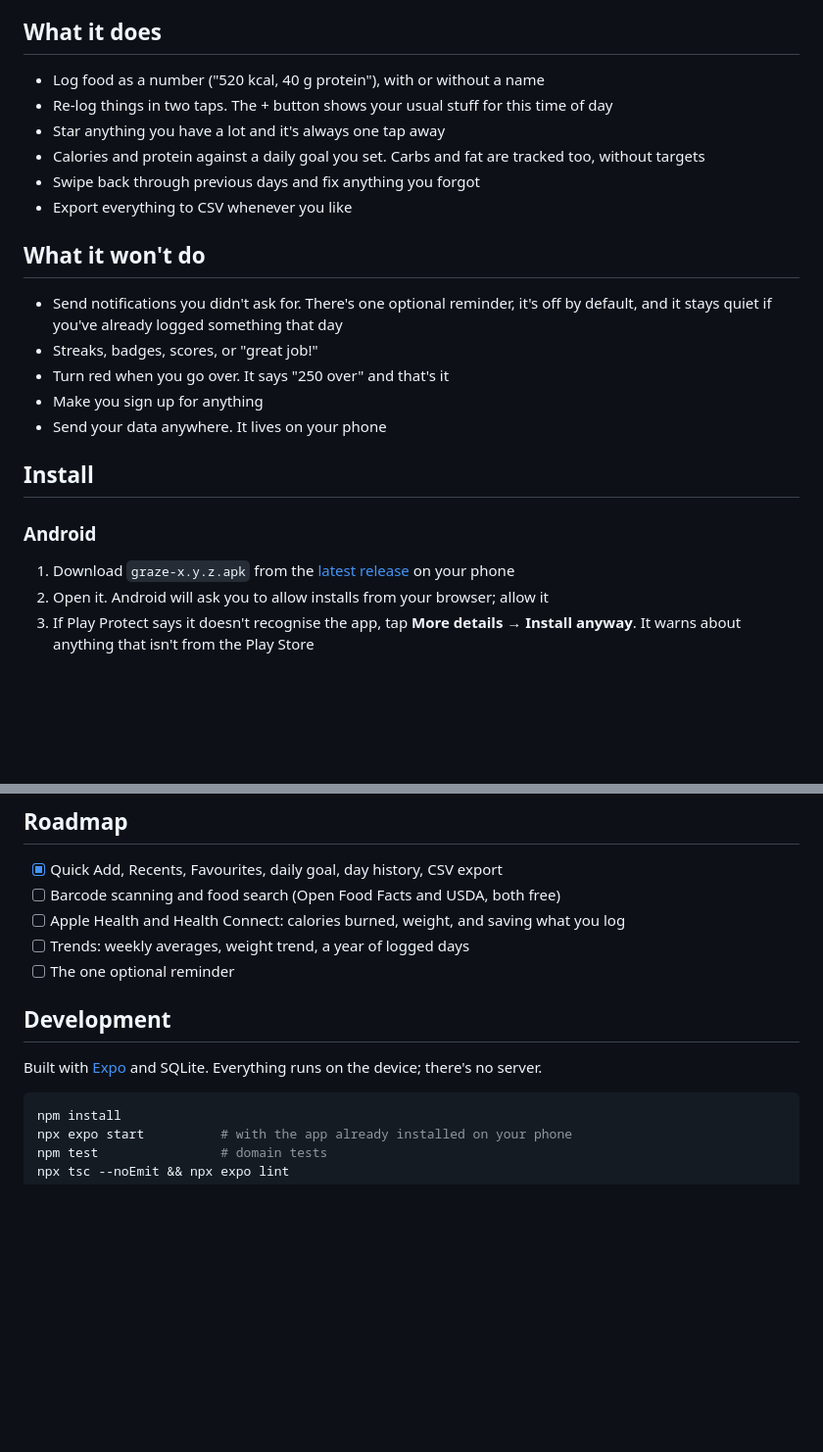
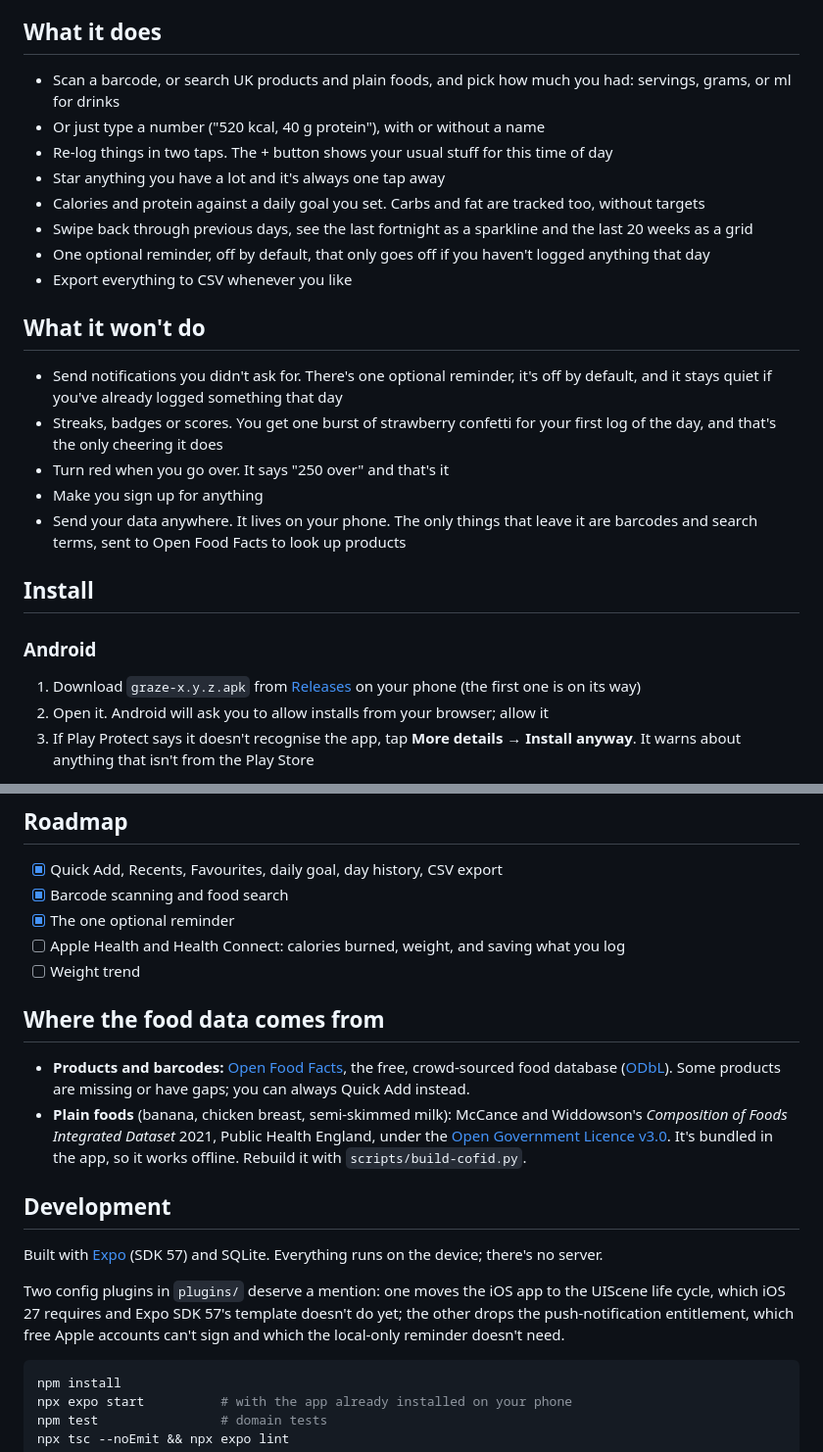
Before and after one commit to byalex33/graze, a Markdown page: README.md, 2 parts joined by grey strips. Shown at 98% size. GitHub-like rendering; blank space fills up the shorter version.

Commit message:
README: scanning, search, reminder, data sources
Co-Authored-By: Claude Opus 5.5 <noreply@anthropic.com>

````diff
--- a/README.md
+++ b/README.md
@@ -14,26 +14,28 @@ So I built Graze for me and a mate. It's free, there's no account, and it never
 
 ## What it does
 
-- Log food as a number ("520 kcal, 40 g protein"), with or without a name
+- Scan a barcode, or search UK products and plain foods, and pick how much you had: servings, grams, or ml for drinks
+- Or just type a number ("520 kcal, 40 g protein"), with or without a name
 - Re-log things in two taps. The + button shows your usual stuff for this time of day
 - Star anything you have a lot and it's always one tap away
 - Calories and protein against a daily goal you set. Carbs and fat are tracked too, without targets
-- Swipe back through previous days and fix anything you forgot
+- Swipe back through previous days, see the last fortnight as a sparkline and the last 20 weeks as a grid
+- One optional reminder, off by default, that only goes off if you haven't logged anything that day
 - Export everything to CSV whenever you like
 
 ## What it won't do
 
 - Send notifications you didn't ask for. There's one optional reminder, it's off by default, and it stays quiet if you've already logged something that day
-- Streaks, badges, scores, or "great job!"
+- Streaks, badges or scores. You get one burst of strawberry confetti for your first log of the day, and that's the only cheering it does
 - Turn red when you go over. It says "250 over" and that's it
 - Make you sign up for anything
-- Send your data anywhere. It lives on your phone
+- Send your data anywhere. It lives on your phone. The only things that leave it are barcodes and search terms, sent to Open Food Facts to look up products
 
 ## Install
 
 ### Android
 
-1. Download `graze-x.y.z.apk` from the [latest release](../../releases/latest) on your phone
+1. Download `graze-x.y.z.apk` from [Releases](../../releases) on your phone (the first one is on its way)
 2. Open it. Android will ask you to allow installs from your browser; allow it
 3. If Play Protect says it doesn't recognise the app, tap **More details → Install anyway**. It warns about anything that isn't from the Play Store
 
@@ -54,14 +56,21 @@ You'll need Xcode, Developer Mode turned on on the phone, and your Apple ID adde
 ## Roadmap
 
 - [x] Quick Add, Recents, Favourites, daily goal, day history, CSV export
-- [ ] Barcode scanning and food search (Open Food Facts and USDA, both free)
+- [x] Barcode scanning and food search
+- [x] The one optional reminder
 - [ ] Apple Health and Health Connect: calories burned, weight, and saving what you log
-- [ ] Trends: weekly averages, weight trend, a year of logged days
-- [ ] The one optional reminder
+- [ ] Weight trend
+
+## Where the food data comes from
+
+- **Products and barcodes:** [Open Food Facts](https://world.openfoodfacts.org), the free, crowd-sourced food database ([ODbL](https://opendatacommons.org/licenses/odbl/1-0/)). Some products are missing or have gaps; you can always Quick Add instead.
+- **Plain foods** (banana, chicken breast, semi-skimmed milk): McCance and Widdowson's *Composition of Foods Integrated Dataset* 2021, Public Health England, under the [Open Government Licence v3.0](https://www.nationalarchives.gov.uk/doc/open-government-licence/version/3/). It's bundled in the app, so it works offline. Rebuild it with `scripts/build-cofid.py`.
 
 ## Development
 
-Built with [Expo](https://expo.dev) and SQLite. Everything runs on the device; there's no server.
+Built with [Expo](https://expo.dev) (SDK 57) and SQLite. Everything runs on the device; there's no server.
+
+Two config plugins in `plugins/` deserve a mention: one moves the iOS app to the UIScene life cycle, which iOS 27 requires and Expo SDK 57's template doesn't do yet; the other drops the push-notification entitlement, which free Apple accounts can't sign and which the local-only reminder doesn't need.
 
 ```bash
 npm install
````
